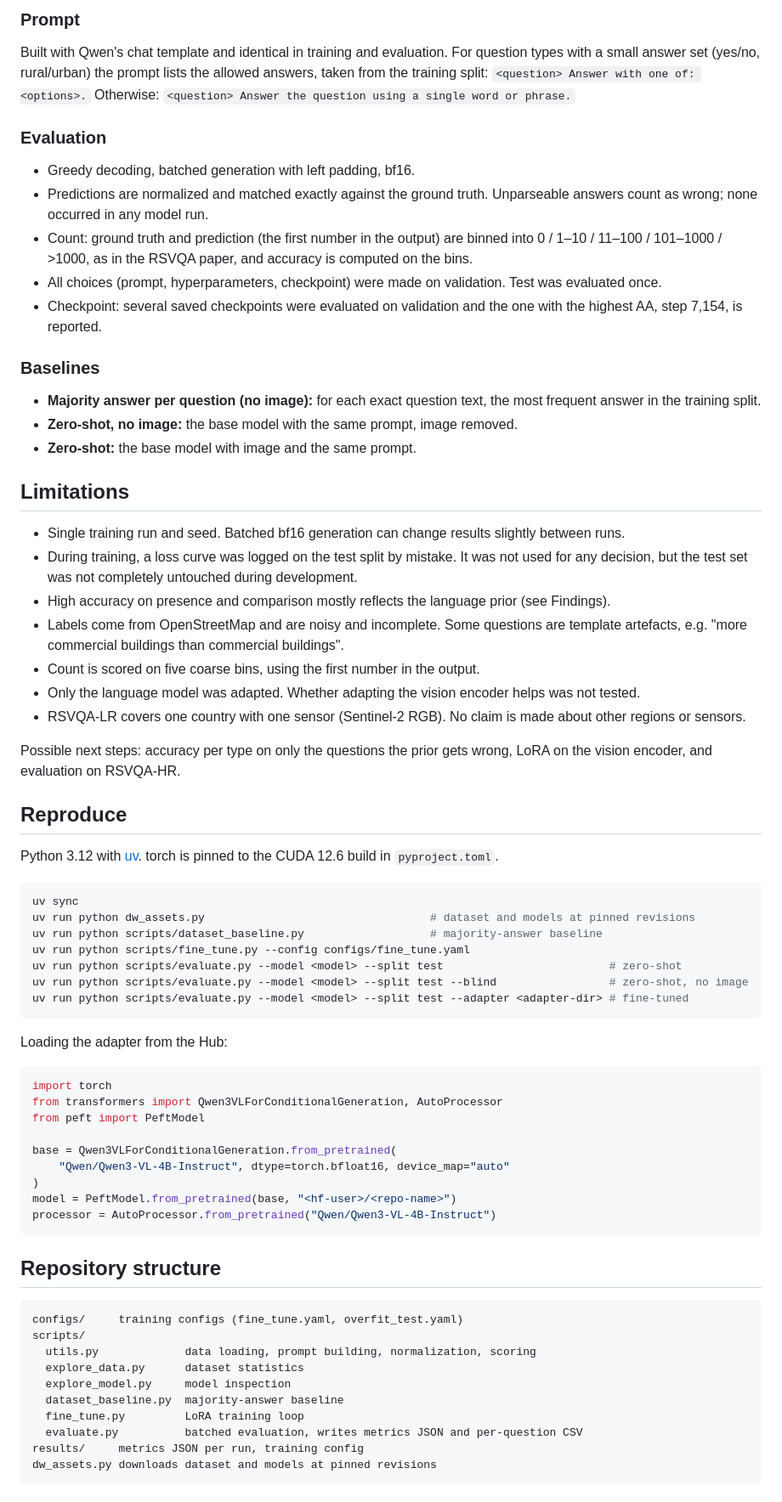
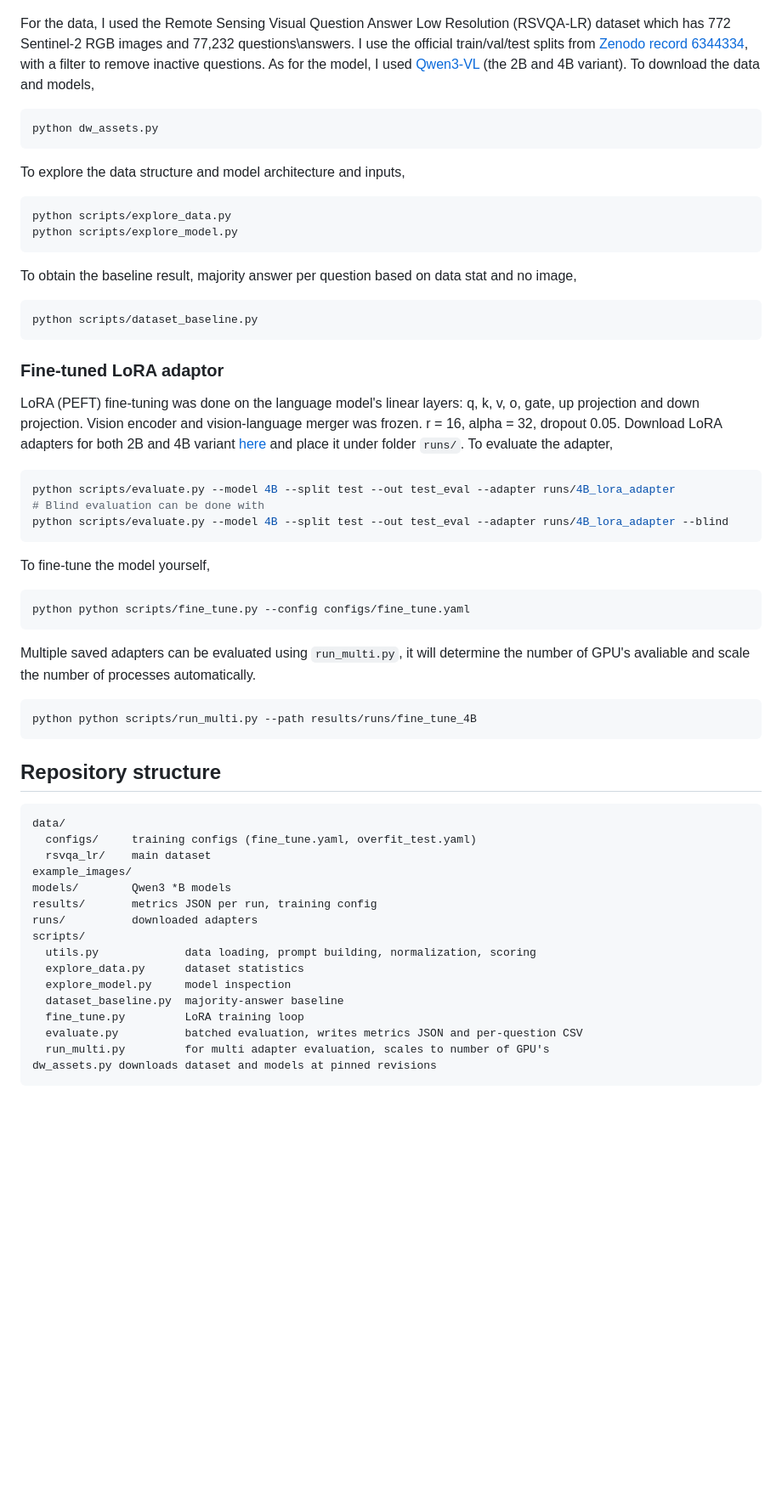
Before and after one commit to Dhrupad-Vijay/Fine-tuning_Qwen3-VL_for_remote-sensing-VQA-LR, a Markdown page: README.md, the part around one of its changes. Shown at 85% size. GitHub-like rendering; blank space fills up the shorter version.

````diff
--- a/README.md
+++ b/README.md
@@ -106,68 +82,45 @@ RSVQA-LR (Lobry et al., 2020): 772 Sentinel-2 RGB tiles of 256×256 pixels at 10
-<!-- TODO: GPU(s) used and training time -->
-
-### Prompt
-
-Built with Qwen's chat template and identical in training and evaluation. For question types with a small answer set (yes/no, rural/urban) the prompt lists the allowed answers, taken from the training split: `<question> Answer with one of: <options>.` Otherwise: `<question> Answer the question using a single word or phrase.`
-
-### Evaluation
-
-- Greedy decoding, batched generation with left padding, bf16.
-- Predictions are normalized and matched exactly against the ground truth. Unparseable answers count as wrong; none occurred in any model run.
-- Count: ground truth and prediction (the first number in the output) are binned into 0 / 1–10 / 11–100 / 101–1000 / >1000, as in the RSVQA paper, and accuracy is computed on the bins.
-- All choices (prompt, hyperparameters, checkpoint) were made on validation. Test was evaluated once.
-- Checkpoint: several saved checkpoints were evaluated on validation and the one with the highest AA, step 7,154, is reported. <!-- TODO: confirm and list val AA per checkpoint -->
-
-### Baselines
-
-- **Majority answer per question (no image):** for each exact question text, the most frequent answer in the training split. <!-- TODO: fallback for question texts not seen in training -->
-- **Zero-shot, no image:** the base model with the same prompt, image removed.
-- **Zero-shot:** the base model with image and the same prompt.
-
-## Limitations
-
-- Single training run and seed. Batched bf16 generation can change results slightly between runs.
-- During training, a loss curve was logged on the test split by mistake. It was not used for any decision, but the test set was not completely untouched during development.
-- High accuracy on presence and comparison mostly reflects the language prior (see Findings).
-- Labels come from OpenStreetMap and are noisy and incomplete. Some questions are template artefacts, e.g. "more commercial buildings than commercial buildings".
-- Count is scored on five coarse bins, using the first number in the output.
-- Only the language model was adapted. Whether adapting the vision encoder helps was not tested.
-- RSVQA-LR covers one country with one sensor (Sentinel-2 RGB). No claim is made about other regions or sensors.
-
-Possible next steps: accuracy per type on only the questions the prior gets wrong, LoRA on the vision encoder, and evaluation on RSVQA-HR.
-
-## Reproduce
-
-Python 3.12 with [uv](https://docs.astral.sh/uv/). torch is pinned to the CUDA 12.6 build in `pyproject.toml`.
-
-<!-- TODO: replace with the exact commands -->
+For the data, I used the Remote Sensing Visual Question Answer Low Resolution (RSVQA-LR) dataset which has 772 Sentinel-2 RGB images and 77,232 questions\answers. I use the official train/val/test splits from [Zenodo record 6344334](https://zenodo.org/records/6344334), with a filter to remove inactive questions. As for the model, I used [Qwen3-VL](https://huggingface.co/collections/Qwen/qwen3-vl) (the 2B and 4B variant). To download the data and models,
 ```bash
-uv sync
-uv run python dw_assets.py                                  # dataset and models at pinned revisions
-uv run python scripts/dataset_baseline.py                   # majority-answer baseline
-uv run python scripts/fine_tune.py --config configs/fine_tune.yaml
-uv run python scripts/evaluate.py --model <model> --split test                         # zero-shot
-uv run python scripts/evaluate.py --model <model> --split test --blind                 # zero-shot, no image
-uv run python scripts/evaluate.py --model <model> --split test --adapter <adapter-dir> # fine-tuned
+python dw_assets.py
+```
+To explore the data structure and model architecture and inputs,
+```bash
+python scripts/explore_data.py
+python scripts/explore_model.py
+```
+To obtain the baseline result, majority answer per question based on data stat and no image,
+```bash
+python scripts/dataset_baseline.py
 ```
 
-Loading the adapter from the Hub:
+### Fine-tuned LoRA adaptor
 
-```python
-import torch
-from transformers import Qwen3VLForConditionalGeneration, AutoProcessor
-from peft import PeftModel
-
-base = Qwen3VLForConditionalGeneration.from_pretrained(
-    "Qwen/Qwen3-VL-4B-Instruct", dtype=torch.bfloat16, device_map="auto"
-)
-model = PeftModel.from_pretrained(base, "<hf-user>/<repo-name>")
-processor = AutoProcessor.from_pretrained("Qwen/Qwen3-VL-4B-Instruct")
+LoRA (PEFT) fine-tuning was done on the language model's linear layers: q, k, v, o, gate, up projection and  down projection. Vision encoder and vision-language merger was frozen. r = 16, alpha = 32, dropout 0.05. Download LoRA adapters for both 2B and 4B variant [here](https://huggingface.co/Random-Sandwiche/rsvqa-qwen3-vl-lora) and place it under folder `runs/`.
+To evaluate the adapter,
+```bash
+python scripts/evaluate.py --model 4B --split test --out test_eval --adapter runs/4B_lora_adapter
+# Blind evaluation can be done with
+python scripts/evaluate.py --model 4B --split test --out test_eval --adapter runs/4B_lora_adapter --blind
+```
+To fine-tune the model yourself,
+```bash
+python python scripts/fine_tune.py --config configs/fine_tune.yaml
+```
+Multiple saved adapters can be evaluated using `run_multi.py`, it will determine the number of GPU's avaliable and scale the number of processes automatically.
+```bash
+python python scripts/run_multi.py --path results/runs/fine_tune_4B
 ```
 
 ## Repository structure
 
 ```
-configs/     training configs (fine_tune.yaml, overfit_test.yaml)
+data/
+  configs/     training configs (fine_tune.yaml, overfit_test.yaml)
+  rsvqa_lr/    main dataset
+example_images/
+models/        Qwen3 *B models
+results/       metrics JSON per run, training config
+runs/          downloaded adapters
 scripts/
   utils.py             data loading, prompt building, normalization, scoring
   explore_data.py      dataset statistics
@@ -175,6 +128,6 @@ scripts/
   dataset_baseline.py  majority-answer baseline
   fine_tune.py         LoRA training loop
   evaluate.py          batched evaluation, writes metrics JSON and per-question CSV
-results/     metrics JSON per run, training config
+  run_multi.py         for multi adapter evaluation, scales to number of GPU's
 dw_assets.py downloads dataset and models at pinned revisions
 ```
````
Also changed, not shown: other parts of README.md (+42 -80 lines), example_images/239.png (added), example_images/252.png (added), example_images/279.png (added), example_images/305.png (added), example_images/324.png (added), 4 other files.
